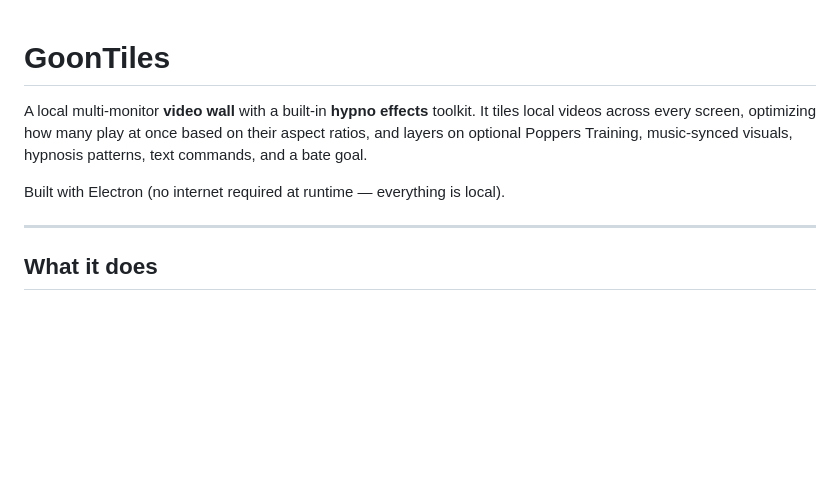
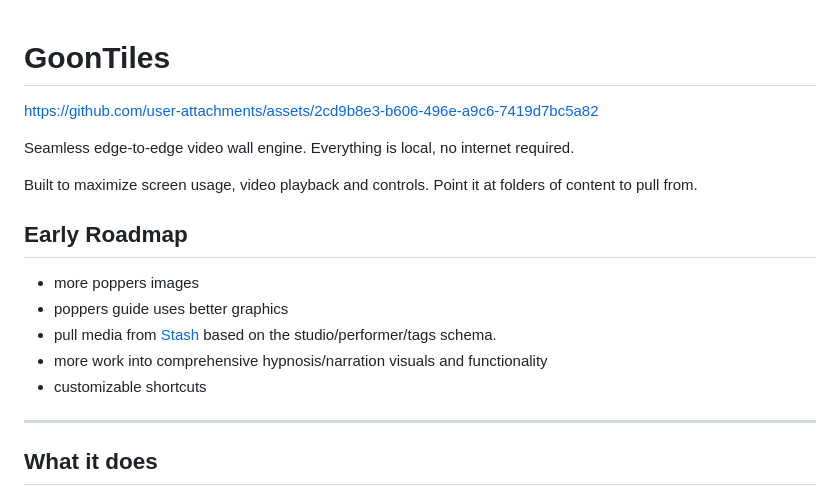
Before and after one commit to goobercub/goontile, a Markdown page: README.md, the part around the change. Drawn GitHub-style; blank space fills up the shorter version.

```diff
--- a/README.md
+++ b/README.md
@@ -1,11 +1,21 @@
+
+
 # GoonTiles
 
-A local multi-monitor **video wall** with a built-in **hypno effects** toolkit. It
-tiles local videos across every screen, optimizing how many play at once based on
-their aspect ratios, and layers on optional Poppers Training, music-synced
-visuals, hypnosis patterns, text commands, and a bate goal.
+https://github.com/user-attachments/assets/2cd9b8e3-b606-496e-a9c6-7419d7bc5a82
 
-Built with Electron (no internet required at runtime — everything is local).
+Seamless edge-to-edge video wall engine.
+Everything is local, no internet required.
+
+Built to maximize screen usage, video playback and controls.
+Point it at folders of content to pull from.
+
+## Early Roadmap
+- more poppers images
+- poppers guide uses better graphics
+- pull media from [Stash](https://github.com/stashapp/stash) based on the studio/performer/tags schema.
+- more work into comprehensive hypnosis/narration visuals and functionality
+- customizable shortcuts
 
 ---
 
```
